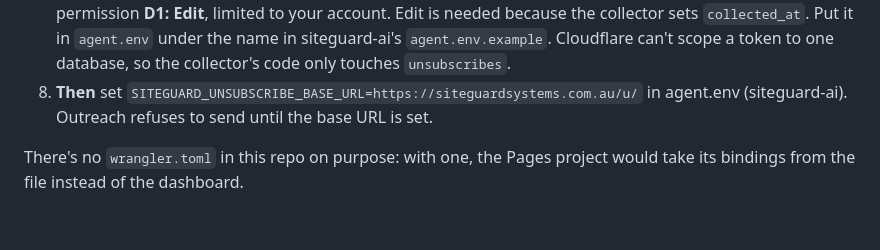
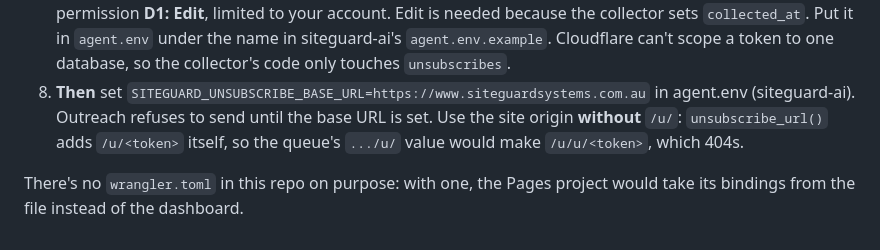
Before and after one commit to SiteGuardSystems/siteguard-website, a Markdown page: docs/UNSUBSCRIBE_SETUP.md, the part around the change. Drawn GitHub-style.

Commit message:
docs: the unsubscribe base URL is the origin; unsubscribe_url() adds /u/
Co-Authored-By: Claude Opus 5.5 <noreply@anthropic.com>

```diff
--- a/docs/UNSUBSCRIBE_SETUP.md
+++ b/docs/UNSUBSCRIBE_SETUP.md
@@ -45,8 +45,10 @@ unsubscribed someone.
    collector sets `collected_at`. Put it in `agent.env` under the name in siteguard-ai's
    `agent.env.example`. Cloudflare can't scope a token to one database, so the collector's code
    only touches `unsubscribes`.
-8. **Then** set `SITEGUARD_UNSUBSCRIBE_BASE_URL=https://siteguardsystems.com.au/u/` in agent.env
-   (siteguard-ai). Outreach refuses to send until the base URL is set.
+8. **Then** set `SITEGUARD_UNSUBSCRIBE_BASE_URL=https://www.siteguardsystems.com.au` in agent.env
+   (siteguard-ai). Outreach refuses to send until the base URL is set. Use the site origin
+   **without** `/u/`: `unsubscribe_url()` adds `/u/<token>` itself, so the queue's
+   `.../u/` value would make `/u/u/<token>`, which 404s.
 
 There's no `wrangler.toml` in this repo on purpose: with one, the Pages project would take its
 bindings from the file instead of the dashboard.
```
